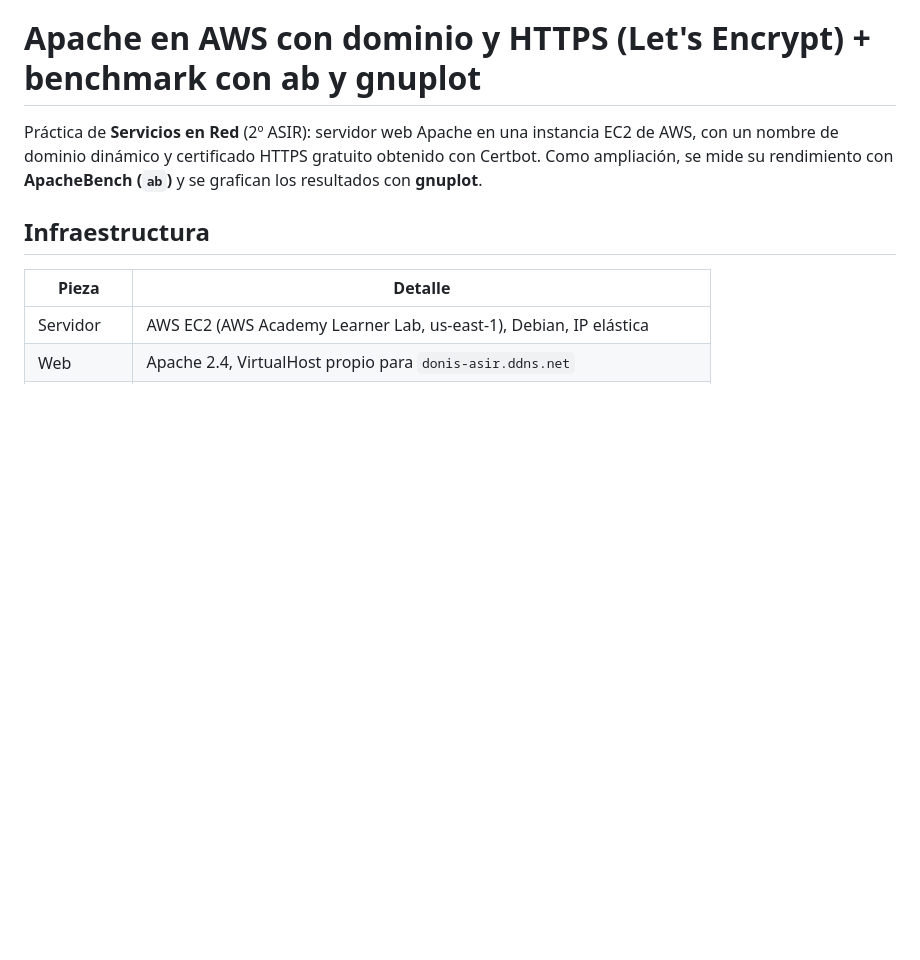
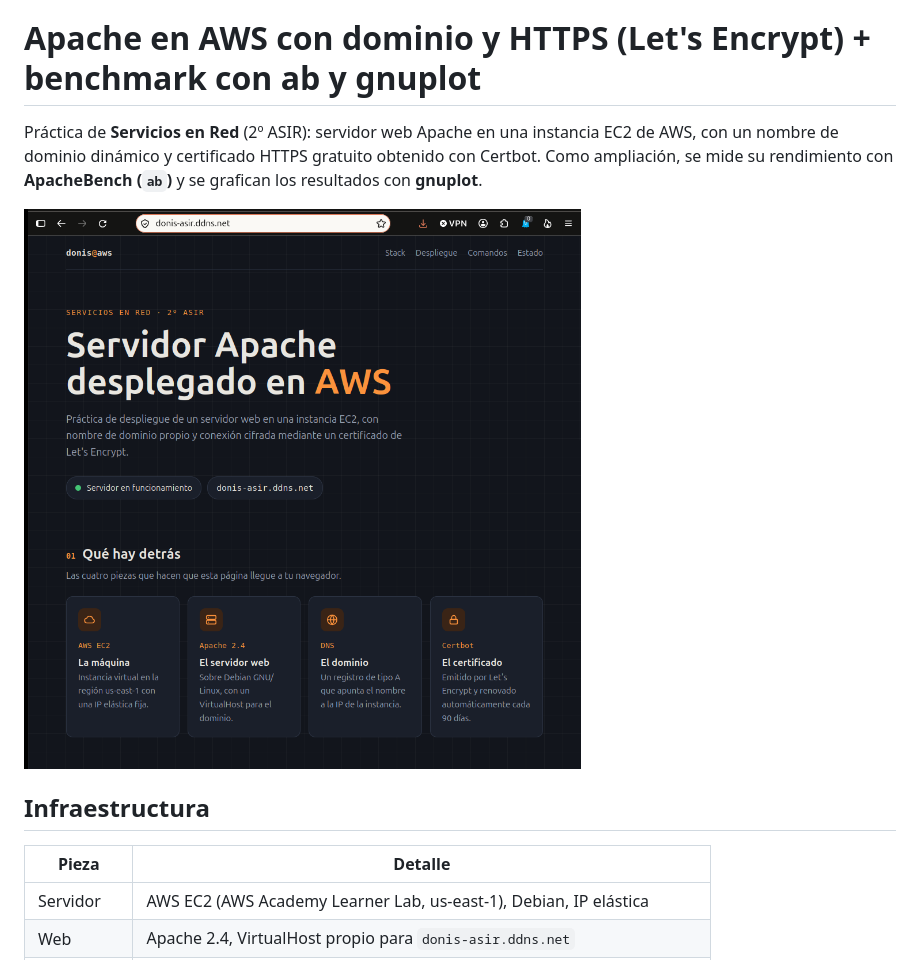
Before and after one commit to danielgonhid/apache-aws-serviciosred, a Markdown page: README.md, the part around the change. Drawn GitHub-style; pictures changed too: capturas/web.png (added); blank space fills up the shorter version.

Commit message:
Añadir captura de la web servida por HTTPS
Co-Authored-By: Claude Opus 5.5 <noreply@anthropic.com>

```diff
--- a/README.md
+++ b/README.md
@@ -4,6 +4,8 @@ Práctica de **Servicios en Red** (2º ASIR): servidor web Apache en una instanc
 EC2 de AWS, con un nombre de dominio dinámico y certificado HTTPS gratuito
 obtenido con Certbot. Como ampliación, se mide su rendimiento con **ApacheBench
 (`ab`)** y se grafican los resultados con **gnuplot**.
+
+![Página servida por HTTPS en donis-asir.ddns.net](capturas/web.png)
 
 ## Infraestructura
 
```
